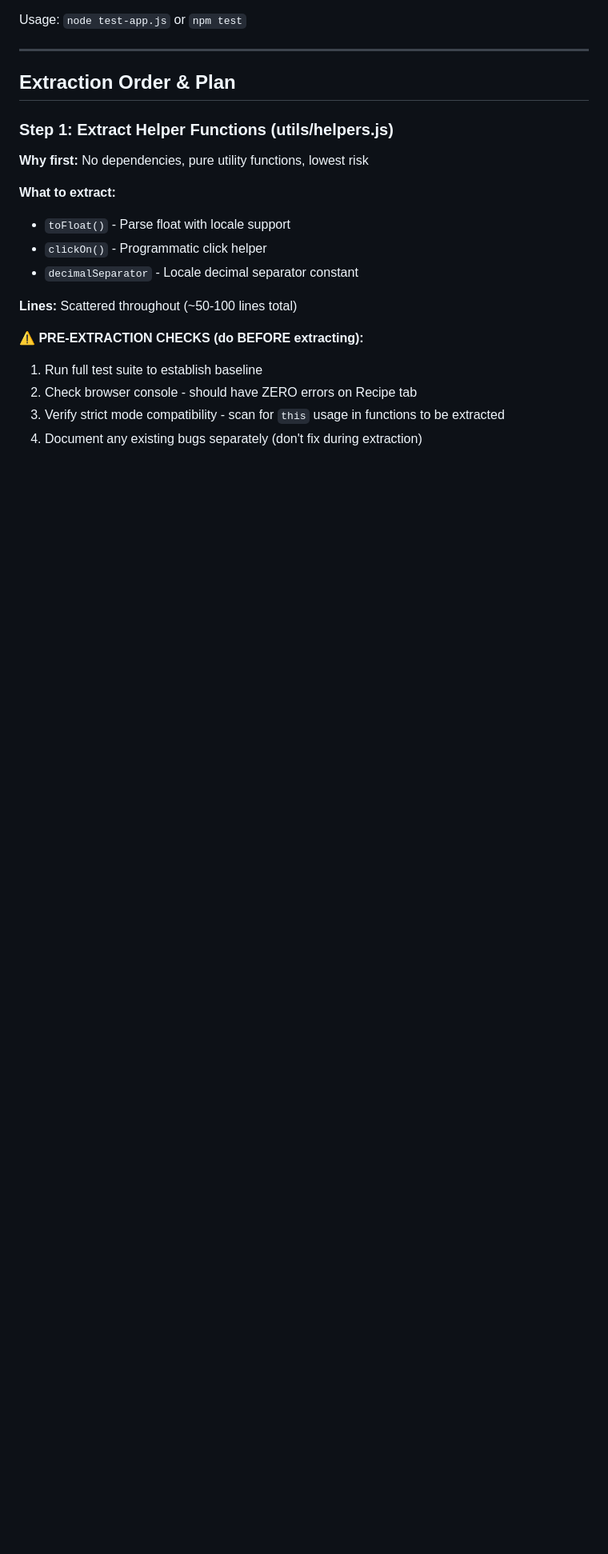
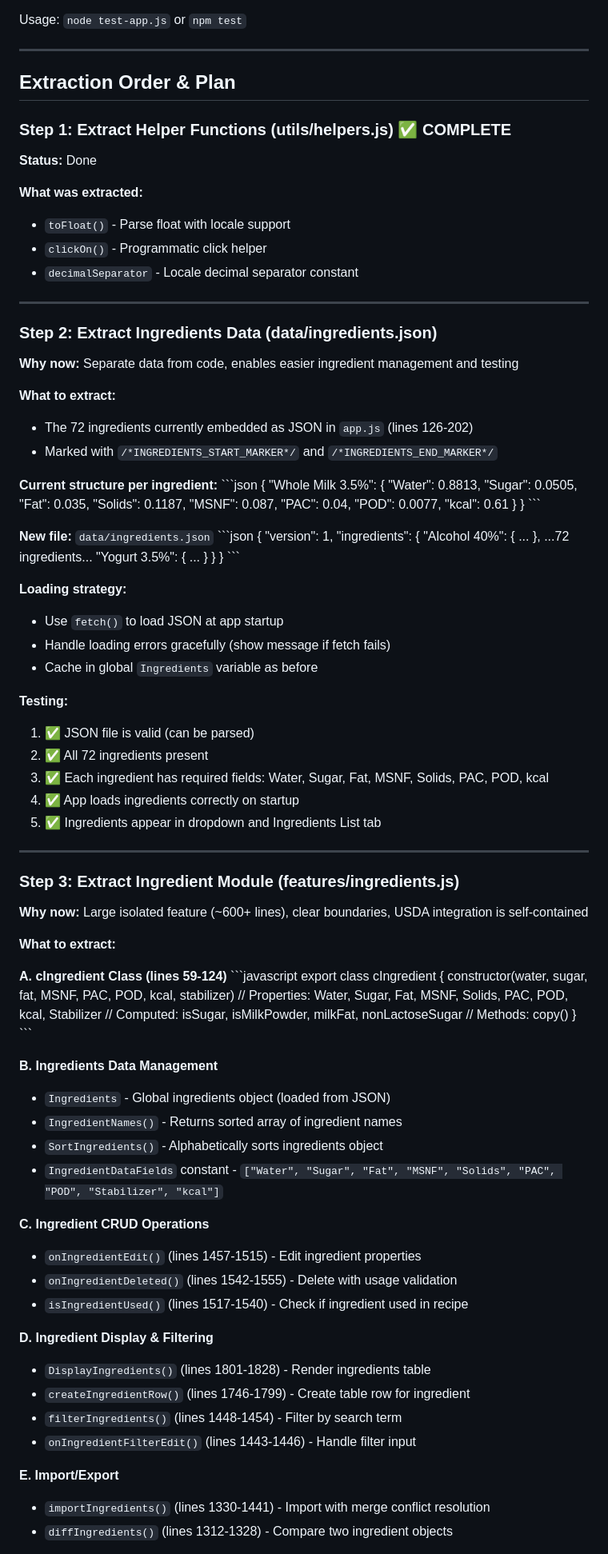
Before and after one commit to jabbermarky/icecream, a Markdown page: MODULARIZATION_PLAN.md, the part around one of its changes. Shown at 80% size. GitHub-like rendering; blank space fills up the shorter version.

Commit message:
updated modularization plan focusing on ingredients extraction

```diff
--- a/MODULARIZATION_PLAN.md
+++ b/MODULARIZATION_PLAN.md
@@ -32,18 +32,98 @@ Usage: `node test-app.js` or `npm test`
 
 ## Extraction Order & Plan
 
-### Step 1: Extract Helper Functions (utils/helpers.js)
-**Why first:** No dependencies, pure utility functions, lowest risk
+### Step 1: Extract Helper Functions (utils/helpers.js) ✅ COMPLETE
+**Status:** Done
 
-**What to extract:**
+**What was extracted:**
 - `toFloat()` - Parse float with locale support
 - `clickOn()` - Programmatic click helper
 - `decimalSeparator` - Locale decimal separator constant
 
-**Lines:** Scattered throughout (~50-100 lines total)
+---
 
-**⚠️ PRE-EXTRACTION CHECKS (do BEFORE extracting):**
-1. Run full test suite to establish baseline
-2. Check browser console - should have ZERO errors on Recipe tab
-3. Verify strict mode compatibility - scan for `this` usage in functions to be extracted
-4. Document any existing bugs separately (don't fix during extraction)
+### Step 2: Extract Ingredients Data (data/ingredients.json)
+**Why now:** Separate data from code, enables easier ingredient management and testing
+
+**What to extract:**
+- The 72 ingredients currently embedded as JSON in `app.js` (lines 126-202)
+- Marked with `/*INGREDIENTS_START_MARKER*/` and `/*INGREDIENTS_END_MARKER*/`
+
+**Current structure per ingredient:**
+\`\`\`json
+{
+  "Whole Milk 3.5%": {
+    "Water": 0.8813,
+    "Sugar": 0.0505,
+    "Fat": 0.035,
+    "Solids": 0.1187,
+    "MSNF": 0.087,
+    "PAC": 0.04,
+    "POD": 0.0077,
+    "kcal": 0.61
+  }
+}
+\`\`\`
+
+**New file:** `data/ingredients.json`
+\`\`\`json
+{
+  "version": 1,
+  "ingredients": {
+    "Alcohol 40%": { ... },
+    ...72 ingredients...
+    "Yogurt 3.5%": { ... }
+  }
+}
+\`\`\`
+
+**Loading strategy:**
+- Use `fetch()` to load JSON at app startup
+- Handle loading errors gracefully (show message if fetch fails)
+- Cache in global `Ingredients` variable as before
+
+**Testing:**
+1. ✅ JSON file is valid (can be parsed)
+2. ✅ All 72 ingredients present
+3. ✅ Each ingredient has required fields: Water, Sugar, Fat, MSNF, Solids, PAC, POD, kcal
+4. ✅ App loads ingredients correctly on startup
+5. ✅ Ingredients appear in dropdown and Ingredients List tab
+
+---
+
+### Step 3: Extract Ingredient Module (features/ingredients.js)
+**Why now:** Large isolated feature (~600+ lines), clear boundaries, USDA integration is self-contained
+
+**What to extract:**
+
+**A. cIngredient Class (lines 59-124)**
+\`\`\`javascript
+export class cIngredient {
+  constructor(water, sugar, fat, MSNF, PAC, POD, kcal, stabilizer)
+  // Properties: Water, Sugar, Fat, MSNF, Solids, PAC, POD, kcal, Stabilizer
+  // Computed: isSugar, isMilkPowder, milkFat, nonLactoseSugar
+  // Methods: copy()
+}
+\`\`\`
+
+**B. Ingredients Data Management**
+- `Ingredients` - Global ingredients object (loaded from JSON)
+- `IngredientNames()` - Returns sorted array of ingredient names
+- `SortIngredients()` - Alphabetically sorts ingredients object
+- `IngredientDataFields` constant - `["Water", "Sugar", "Fat", "MSNF", "Solids", "PAC", "POD", "Stabilizer", "kcal"]`
+
+**C. Ingredient CRUD Operations**
+- `onIngredientEdit()` (lines 1457-1515) - Edit ingredient properties
+- `onIngredientDeleted()` (lines 1542-1555) - Delete with usage validation
+- `isIngredientUsed()` (lines 1517-1540) - Check if ingredient used in recipe
+
+**D. Ingredient Display & Filtering**
+- `DisplayIngredients()` (lines 1801-1828) - Render ingredients table
+- `createIngredientRow()` (lines 1746-1799) - Create table row for ingredient
+- `filterIngredients()` (lines 1448-1454) - Filter by search term
+- `onIngredientFilterEdit()` (lines 1443-1446) - Handle filter input
+
+**E. Import/Export**
+- `importIngredients()` (lines 1330-1441) - Import with merge conflict resolution
+- `diffIngredients()` (lines 1312-1328) - Compare two ingredient objects
+
```
Also changed, not shown: other parts of MODULARIZATION_PLAN.md (+117 -87 lines).
